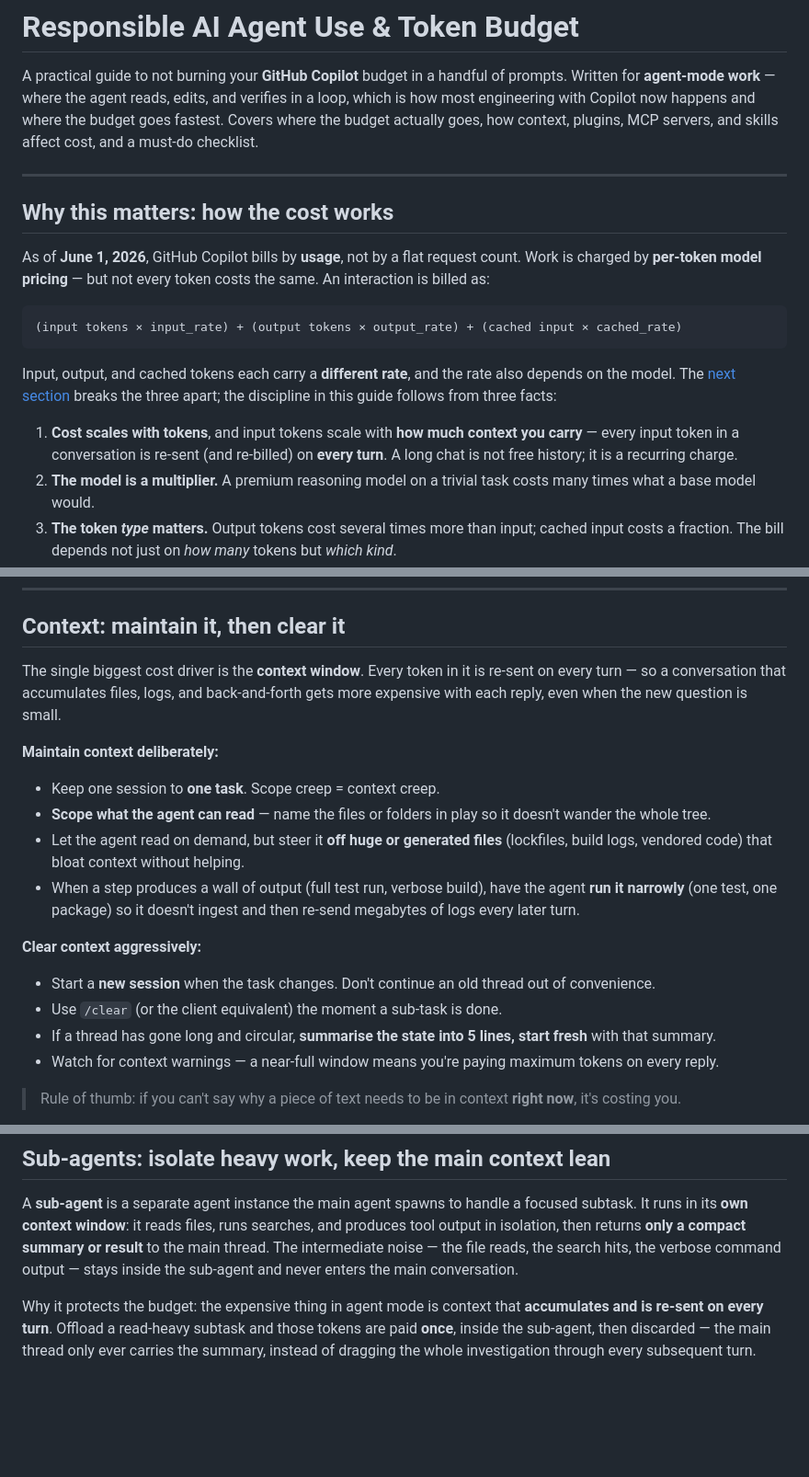
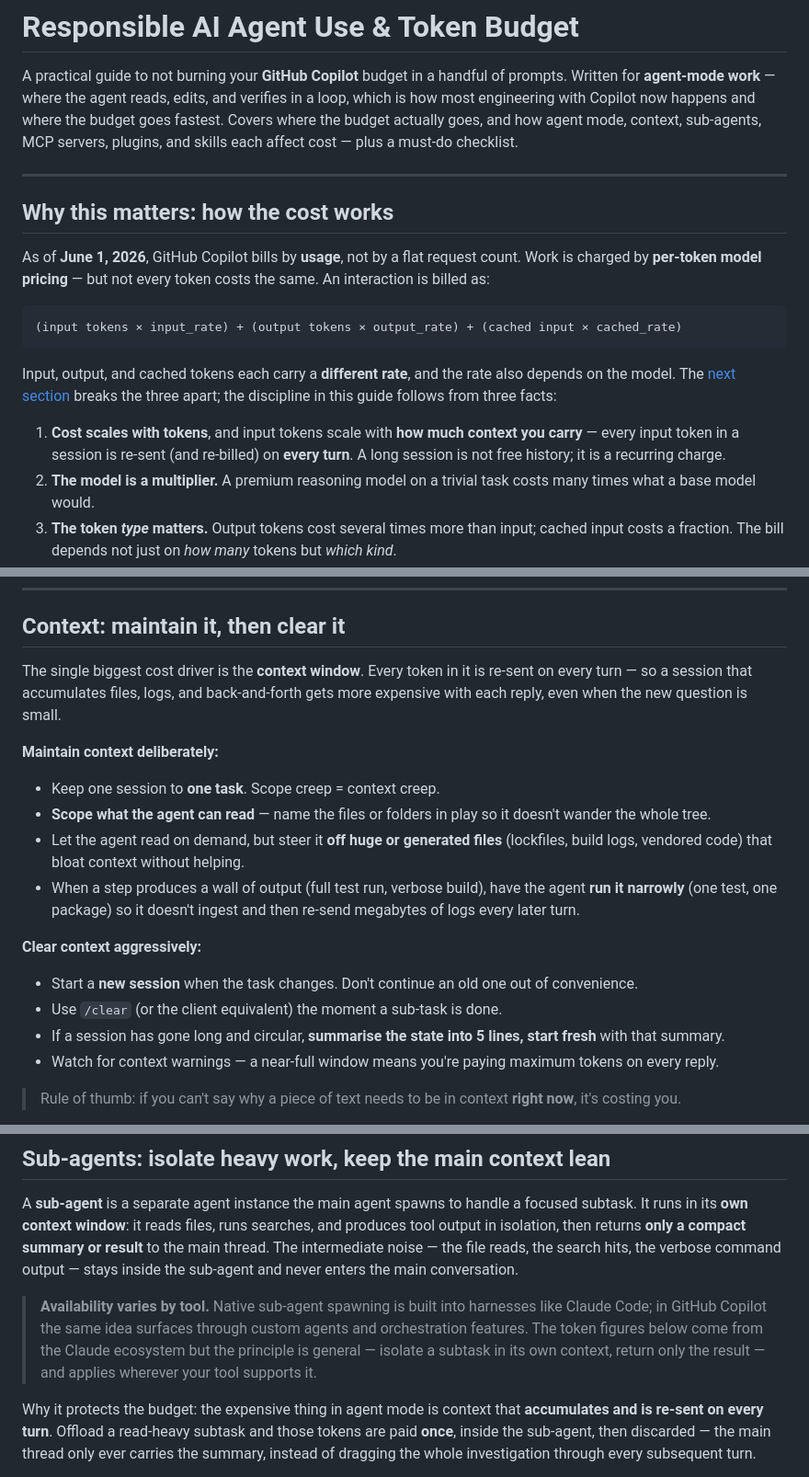
Before and after one commit to AbsaOSS/agentic-toolkit, a Markdown page: docs/responsible-agent-use.md, 3 parts joined by grey strips. Shown at 92% size. Rendered like a GitHub page; blank space fills up the shorter version.

Commit message:
docs: rubber-duck review fixes
Apply fixes from a full read-through:
- intro now lists agent mode and sub-agents (the two largest sections)
- add an availability caveat to the sub-agents section: native spawning
  is a Claude Code/SDK feature; in Copilot it surfaces via custom agents,
  and the cited token figures come from the Claude ecosystem
- standardise terminology on "session" (was a mix of conversation /
  chat / thread for the same thing)

```diff
--- a/docs/responsible-agent-use.md
+++ b/docs/responsible-agent-use.md
@@ -2,8 +2,8 @@
 
 A practical guide to not burning your **GitHub Copilot** budget in a handful of prompts. Written for
 **agent-mode work** — where the agent reads, edits, and verifies in a loop, which is how most engineering with
-Copilot now happens and where the budget goes fastest. Covers where the budget actually goes, how context,
-plugins, MCP servers, and skills affect cost, and a must-do checklist.
+Copilot now happens and where the budget goes fastest. Covers where the budget actually goes, and how agent
+mode, context, sub-agents, MCP servers, plugins, and skills each affect cost — plus a must-do checklist.
 
 ---
 
@@ -21,7 +21,7 @@ Input, output, and cached tokens each carry a **different rate**, and the rate a
 follows from three facts:
 
 1. **Cost scales with tokens**, and input tokens scale with **how much context you carry** — every input token
-   in a conversation is re-sent (and re-billed) on **every turn**. A long chat is not free history; it is a
+   in a session is re-sent (and re-billed) on **every turn**. A long session is not free history; it is a
    recurring charge.
 2. **The model is a multiplier.** A premium reasoning model on a trivial task costs many times what a base
    model would.
@@ -115,8 +115,8 @@ Everything below is about pulling these levers in the cheap direction without lo
 ## Context: maintain it, then clear it
 
 The single biggest cost driver is the **context window**. Every token in it is re-sent on every turn — so a
-conversation that accumulates files, logs, and back-and-forth gets more expensive with each reply, even when
-the new question is small.
+session that accumulates files, logs, and back-and-forth gets more expensive with each reply, even when the new
+question is small.
 
 **Maintain context deliberately:**
 
@@ -129,9 +129,9 @@ the new question is small.
 
 **Clear context aggressively:**
 
-- Start a **new session** when the task changes. Don't continue an old thread out of convenience.
+- Start a **new session** when the task changes. Don't continue an old one out of convenience.
 - Use `/clear` (or the client equivalent) the moment a sub-task is done.
-- If a thread has gone long and circular, **summarise the state into 5 lines, start fresh** with that summary.
+- If a session has gone long and circular, **summarise the state into 5 lines, start fresh** with that summary.
 - Watch for context warnings — a near-full window means you're paying maximum tokens on every reply.
 
 > Rule of thumb: if you can't say why a piece of text needs to be in context **right now**, it's costing you.
@@ -183,6 +183,11 @@ A **sub-agent** is a separate agent instance the main agent spawns to handle a f
 **only a compact summary or result** to the main thread. The intermediate noise — the file reads, the search
 hits, the verbose command output — stays inside the sub-agent and never enters the main conversation.
 
+> **Availability varies by tool.** Native sub-agent spawning is built into harnesses like Claude Code; in GitHub
+> Copilot the same idea surfaces through custom agents and orchestration features. The token figures below come
+> from the Claude ecosystem but the principle is general — isolate a subtask in its own context, return only the
+> result — and applies wherever your tool supports it.
+
 Why it protects the budget: the expensive thing in agent mode is context that **accumulates and is re-sent on
 every turn**. Offload a read-heavy subtask and those tokens are paid **once**, inside the sub-agent, then
 discarded — the main thread only ever carries the summary, instead of dragging the whole investigation through
```
Also changed, not shown: other parts of docs/responsible-agent-use.md (+2 -2 lines).
